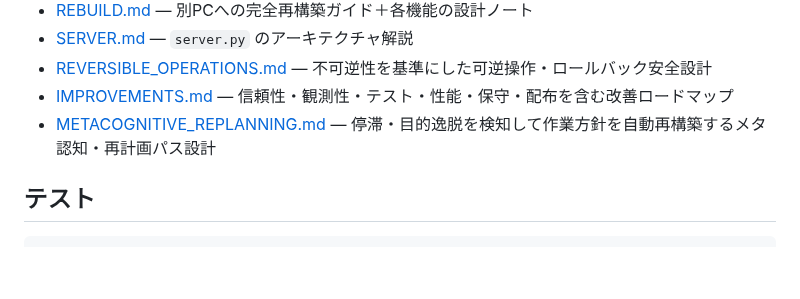
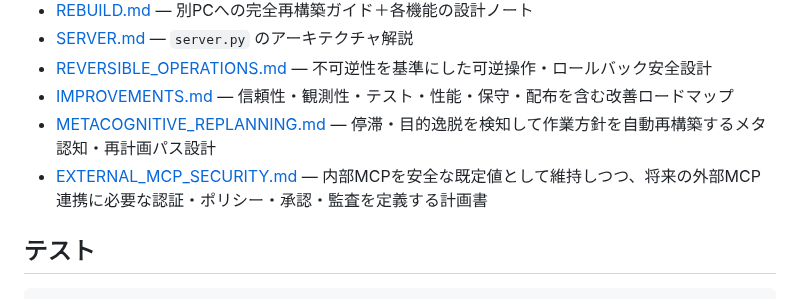
Before and after one commit to FuyukiYoneyama/localcoder, a Markdown page: README.md, the part around the change. GitHub-like rendering; blank space fills up the shorter version.

Commit message:
Link secure external MCP roadmap

```diff
--- a/README.md
+++ b/README.md
@@ -131,6 +131,7 @@ wsl -d ubuntu-24.04 -- bash -lc "python3 ~/localcoder/server.py"
 - [REVERSIBLE_OPERATIONS.md](REVERSIBLE_OPERATIONS.md) — 不可逆性を基準にした可逆操作・ロールバック安全設計
 - [IMPROVEMENTS.md](IMPROVEMENTS.md) — 信頼性・観測性・テスト・性能・保守・配布を含む改善ロードマップ
 - [METACOGNITIVE_REPLANNING.md](METACOGNITIVE_REPLANNING.md) — 停滞・目的逸脱を検知して作業方針を自動再構築するメタ認知・再計画パス設計
+- [EXTERNAL_MCP_SECURITY.md](EXTERNAL_MCP_SECURITY.md) — 内部MCPを安全な既定値として維持しつつ、将来の外部MCP連携に必要な認証・ポリシー・承認・監査を定義する計画書
 
 ## テスト
 
```
